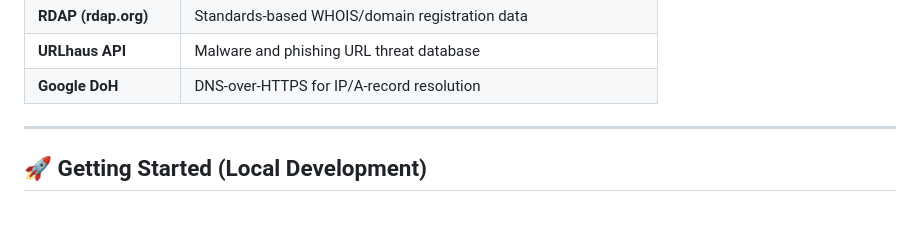
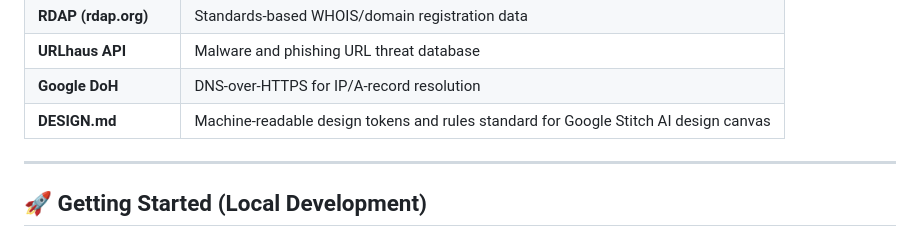
Before and after one commit to cyberlog69/sitescope, a Markdown page: README.md, the part around the change. GitHub-like rendering.

Commit message:
docs: document DESIGN.md in README.md

```diff
--- a/README.md
+++ b/README.md
@@ -161,6 +161,7 @@ Verify email addresses instantly without sending a message:
 | **RDAP (rdap.org)** | Standards-based WHOIS/domain registration data |
 | **URLhaus API** | Malware and phishing URL threat database |
 | **Google DoH** | DNS-over-HTTPS for IP/A-record resolution |
+| **DESIGN.md** | Machine-readable design tokens and rules standard for Google Stitch AI design canvas |
 
 ---
 
```
